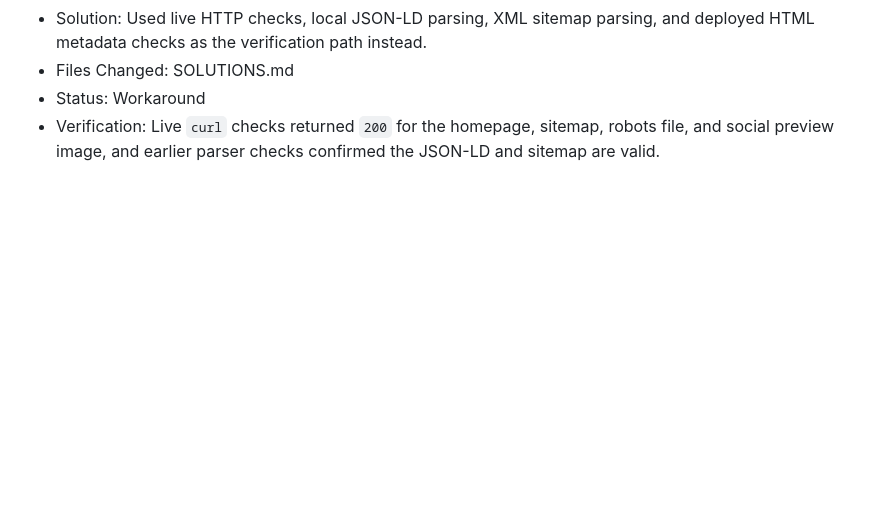
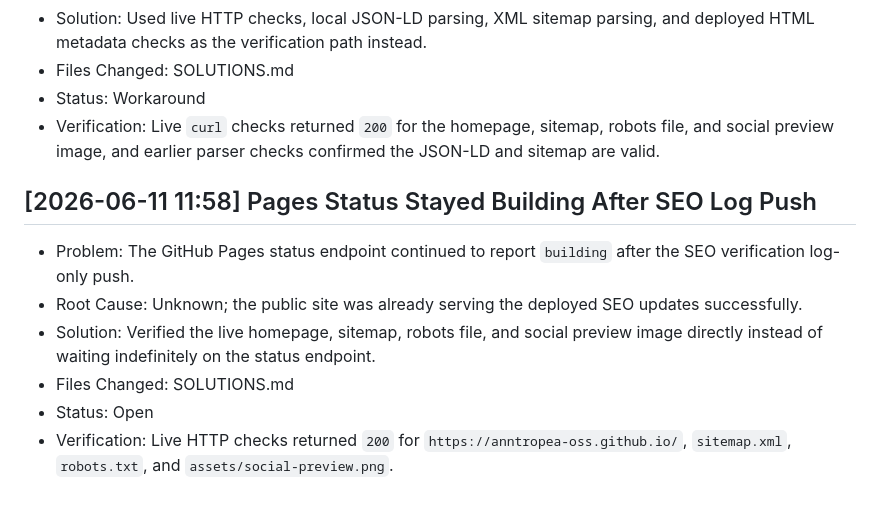
Before and after one commit to anntropea-oss/personal-branding, a Markdown page: SOLUTIONS.md, the part around the change. GitHub-like rendering; blank space fills up the shorter version.

Commit message:
Log Pages status after SEO update

```diff
--- a/SOLUTIONS.md
+++ b/SOLUTIONS.md
@@ -381,3 +381,11 @@
 - Files Changed: SOLUTIONS.md
 - Status: Workaround
 - Verification: Live `curl` checks returned `200` for the homepage, sitemap, robots file, and social preview image, and earlier parser checks confirmed the JSON-LD and sitemap are valid.
+
+## [2026-06-11 11:58] Pages Status Stayed Building After SEO Log Push
+- Problem: The GitHub Pages status endpoint continued to report `building` after the SEO verification log-only push.
+- Root Cause: Unknown; the public site was already serving the deployed SEO updates successfully.
+- Solution: Verified the live homepage, sitemap, robots file, and social preview image directly instead of waiting indefinitely on the status endpoint.
+- Files Changed: SOLUTIONS.md
+- Status: Open
+- Verification: Live HTTP checks returned `200` for `https://anntropea-oss.github.io/`, `sitemap.xml`, `robots.txt`, and `assets/social-preview.png`.
```
